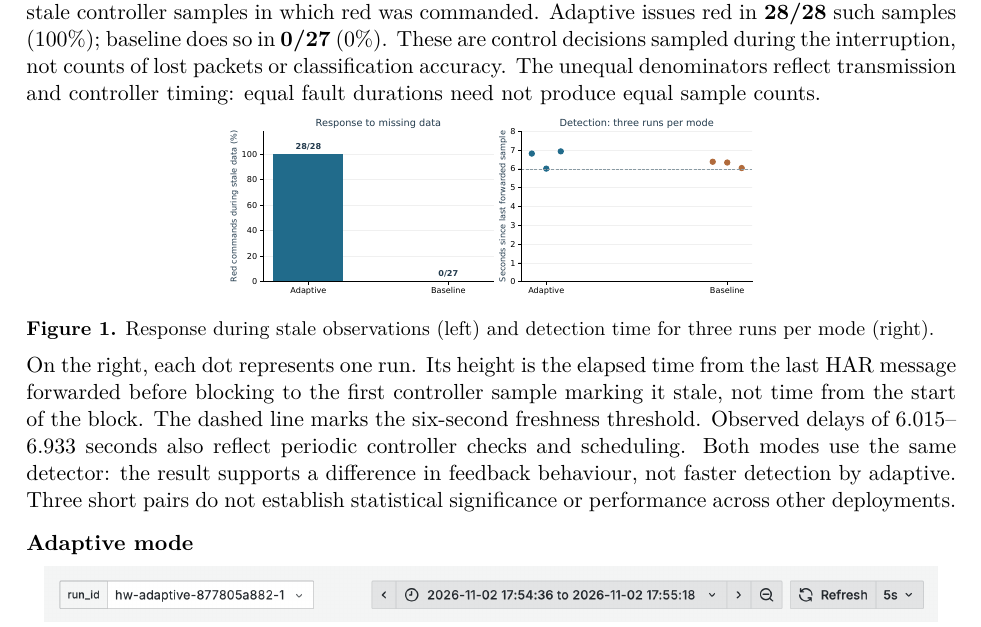
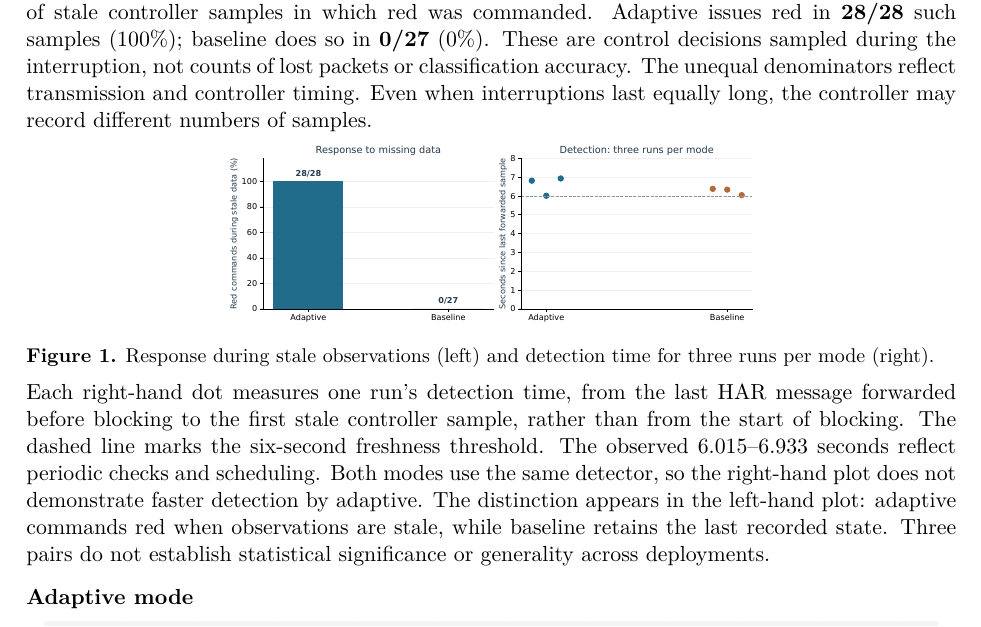
Before and after one commit to martinaspeciale/activitylink-iot, a LaTeX document (docs/report/ActivityLink_Report.tex): part of page 8 of 10 before the commit and part of page 8 of 11 after it, cut so that both start at the same text. Compiled offline with pdfLaTeX.

Commit message:
Clarify sample counts and the interpretation of detection times

```diff
--- a/docs/report/ActivityLink_Report.tex
+++ b/docs/report/ActivityLink_Report.tex
@@ -185,12 +185,12 @@ The right column connects detection to the display. Solid lines are controller c
 
 \clearpage
 \reportsection{Adaptive/baseline results}
-The aggregate figure summarises the six original runs. Its left axis measures the percentage of stale controller samples in which red was commanded. Adaptive issues red in \textbf{28/28} such samples (100\%); baseline does so in \textbf{0/27} (0\%). These are control decisions sampled during the interruption, not counts of lost packets or classification accuracy. The unequal denominators reflect transmission and controller timing: equal fault durations need not produce equal sample counts.
+The aggregate figure summarises the six original runs. Its left axis measures the percentage of stale controller samples in which red was commanded. Adaptive issues red in \textbf{28/28} such samples (100\%); baseline does so in \textbf{0/27} (0\%). These are control decisions sampled during the interruption, not counts of lost packets or classification accuracy. The unequal denominators reflect transmission and controller timing. Even when interruptions last equally long, the controller may record different numbers of samples.
 
 \noindent\makebox[\linewidth][c]{\includegraphics[width=0.90\linewidth,height=32mm,keepaspectratio]{stress-comparison.pdf}}\par
 {\small\textbf{Figure 1.} Response during stale observations (left) and detection time for three runs per mode (right).}
 
-On the right, each dot represents one run. Its height is the elapsed time from the last HAR message forwarded before blocking to the first controller sample marking it stale, not time from the start of the block. The dashed line marks the six-second freshness threshold. Observed delays of 6.015--6.933 seconds also reflect periodic controller checks and scheduling. Both modes use the same detector: the result supports a difference in feedback behaviour, not faster detection by adaptive. Three short pairs do not establish statistical significance or performance across other deployments.
+Each right-hand dot measures one run's detection time, from the last HAR message forwarded before blocking to the first stale controller sample, rather than from the start of blocking. The dashed line marks the six-second freshness threshold. The observed 6.015--6.933 seconds reflect periodic checks and scheduling. Both modes use the same detector, so the right-hand plot does not demonstrate faster detection by adaptive. The distinction appears in the left-hand plot: adaptive commands red when observations are stale, while baseline retains the last recorded state. Three pairs do not establish statistical significance or generality across deployments.
 
 \smallskip
 \noindent\textbf{Adaptive mode}\par
```
Also changed, not shown: ActivityLink_Report.pdf, 1 other file.
